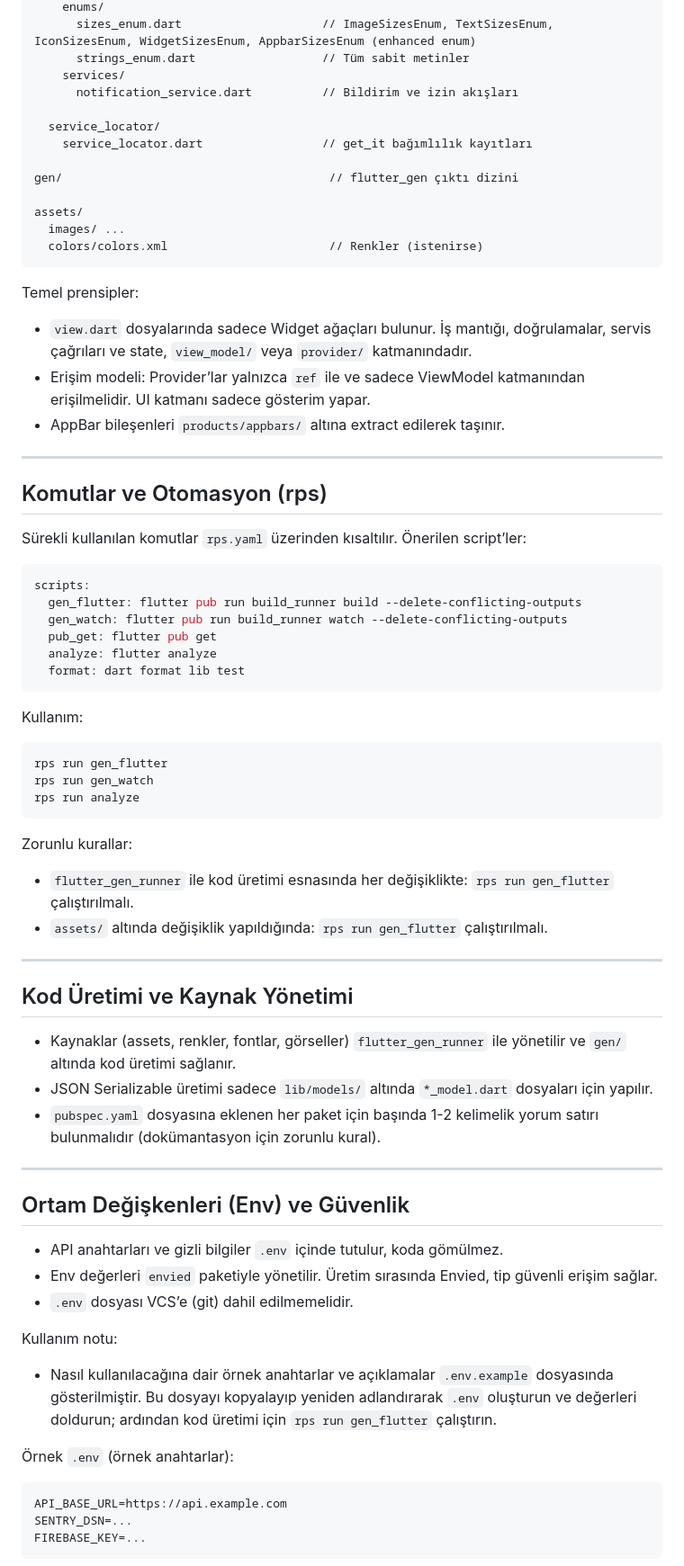
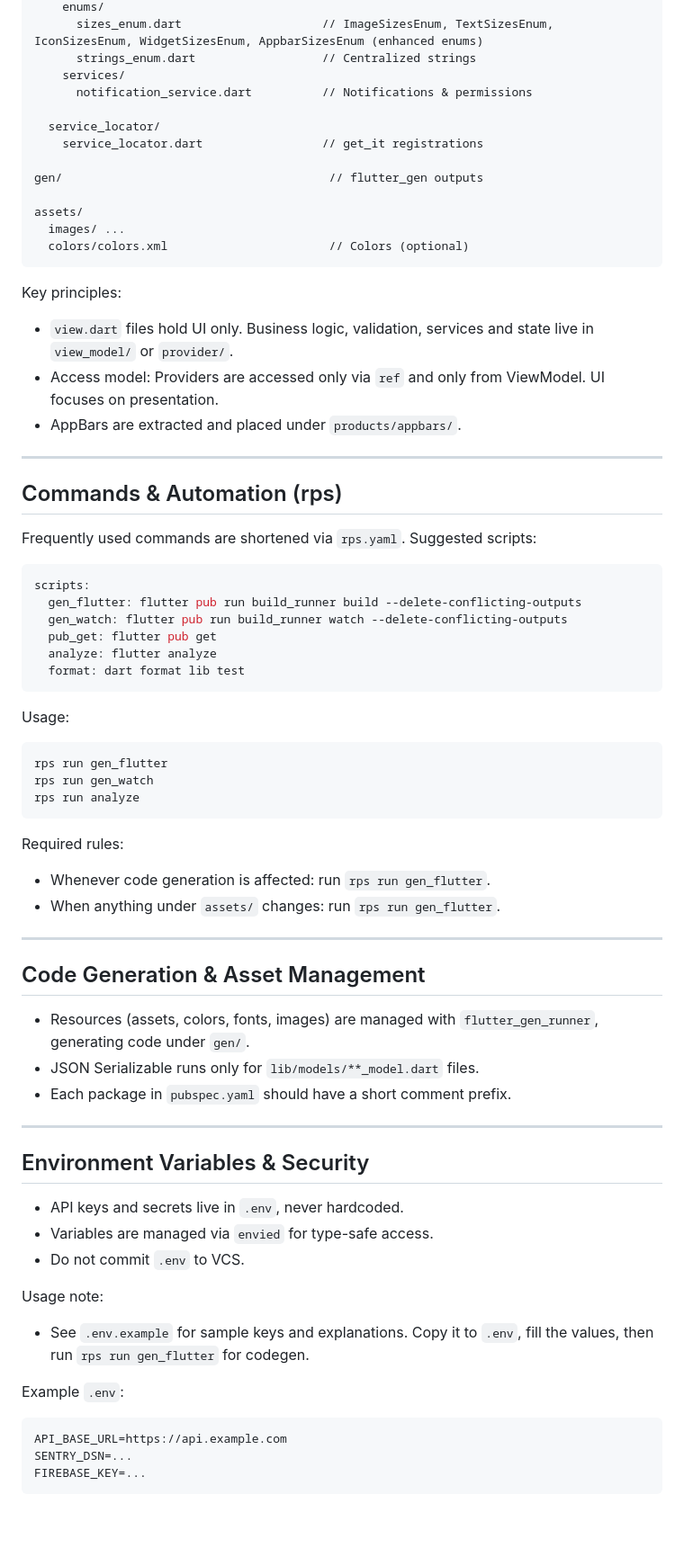
Before and after one commit to ipek-ozsasilar/Flutter_AI_Mindmate_Project, a Markdown page: README.md, the part around one of its changes. Shown at 90% size. Drawn GitHub-style; blank space fills up the shorter version.

````diff
--- a/README.md
+++ b/README.md
@@ -116,28 +116,28 @@ lib/
     enums/
-      sizes_enum.dart                    // ImageSizesEnum, TextSizesEnum, IconSizesEnum, WidgetSizesEnum, AppbarSizesEnum (enhanced enum)
-      strings_enum.dart                  // Tüm sabit metinler
+      sizes_enum.dart                    // ImageSizesEnum, TextSizesEnum, IconSizesEnum, WidgetSizesEnum, AppbarSizesEnum (enhanced enums)
+      strings_enum.dart                  // Centralized strings
     services/
-      notification_service.dart          // Bildirim ve izin akışları
+      notification_service.dart          // Notifications & permissions
 
   service_locator/
-    service_locator.dart                 // get_it bağımlılık kayıtları
+    service_locator.dart                 // get_it registrations
 
-gen/                                      // flutter_gen çıktı dizini
+gen/                                      // flutter_gen outputs
 
 assets/
   images/ ...
-  colors/colors.xml                       // Renkler (istenirse)
+  colors/colors.xml                       // Colors (optional)
 ```
 
-Temel prensipler:
-- `view.dart` dosyalarında sadece Widget ağaçları bulunur. İş mantığı, doğrulamalar, servis çağrıları ve state, `view_model/` veya `provider/` katmanındadır.
-- Erişim modeli: Provider’lar yalnızca `ref` ile ve sadece ViewModel katmanından erişilmelidir. UI katmanı sadece gösterim yapar.
-- AppBar bileşenleri `products/appbars/` altına extract edilerek taşınır.
+Key principles:
+- `view.dart` files hold UI only. Business logic, validation, services and state live in `view_model/` or `provider/`.
+- Access model: Providers are accessed only via `ref` and only from ViewModel. UI focuses on presentation.
+- AppBars are extracted and placed under `products/appbars/`.
 
 ---
 
-## Komutlar ve Otomasyon (rps)
-Sürekli kullanılan komutlar `rps.yaml` üzerinden kısaltılır. Önerilen script’ler:
+## Commands & Automation (rps)
+Frequently used commands are shortened via `rps.yaml`. Suggested scripts:
 
 ```yaml
 scripts:
@@ -148,35 +148,35 @@ scripts:
   format: dart format lib test
 ```
 
-Kullanım:
+Usage:
 ```
 rps run gen_flutter
 rps run gen_watch
 rps run analyze
 ```
 
-Zorunlu kurallar:
-- `flutter_gen_runner` ile kod üretimi esnasında her değişiklikte: `rps run gen_flutter` çalıştırılmalı.
-- `assets/` altında değişiklik yapıldığında: `rps run gen_flutter` çalıştırılmalı.
+Required rules:
+- Whenever code generation is affected: run `rps run gen_flutter`.
+- When anything under `assets/` changes: run `rps run gen_flutter`.
 
 ---
 
-## Kod Üretimi ve Kaynak Yönetimi
-- Kaynaklar (assets, renkler, fontlar, görseller) `flutter_gen_runner` ile yönetilir ve `gen/` altında kod üretimi sağlanır.
-- JSON Serializable üretimi sadece `lib/models/` altında `*_model.dart` dosyaları için yapılır.
-- `pubspec.yaml` dosyasına eklenen her paket için başında 1-2 kelimelik yorum satırı bulunmalıdır (dokümantasyon için zorunlu kural).
+## Code Generation & Asset Management
+- Resources (assets, colors, fonts, images) are managed with `flutter_gen_runner`, generating code under `gen/`.
+- JSON Serializable runs only for `lib/models/**_model.dart` files.
+- Each package in `pubspec.yaml` should have a short comment prefix.
 
 ---
 
-## Ortam Değişkenleri (Env) ve Güvenlik
-- API anahtarları ve gizli bilgiler `.env` içinde tutulur, koda gömülmez.
-- Env değerleri `envied` paketiyle yönetilir. Üretim sırasında Envied, tip güvenli erişim sağlar.
-- `.env` dosyası VCS’e (git) dahil edilmemelidir.
+## Environment Variables & Security
+- API keys and secrets live in `.env`, never hardcoded.
+- Variables are managed via `envied` for type-safe access.
+- Do not commit `.env` to VCS.
 
-Kullanım notu:
-- Nasıl kullanılacağına dair örnek anahtarlar ve açıklamalar `.env.example` dosyasında gösterilmiştir. Bu dosyayı kopyalayıp yeniden adlandırarak `.env` oluşturun ve değerleri doldurun; ardından kod üretimi için `rps run gen_flutter` çalıştırın.
+Usage note:
+- See `.env.example` for sample keys and explanations. Copy it to `.env`, fill the values, then run `rps run gen_flutter` for codegen.
 
-Örnek `.env` (örnek anahtarlar):
+Example `.env`:
 ```
 API_BASE_URL=https://api.example.com
 SENTRY_DSN=...
````
Also changed, not shown: other parts of README.md (+110 -112 lines).
